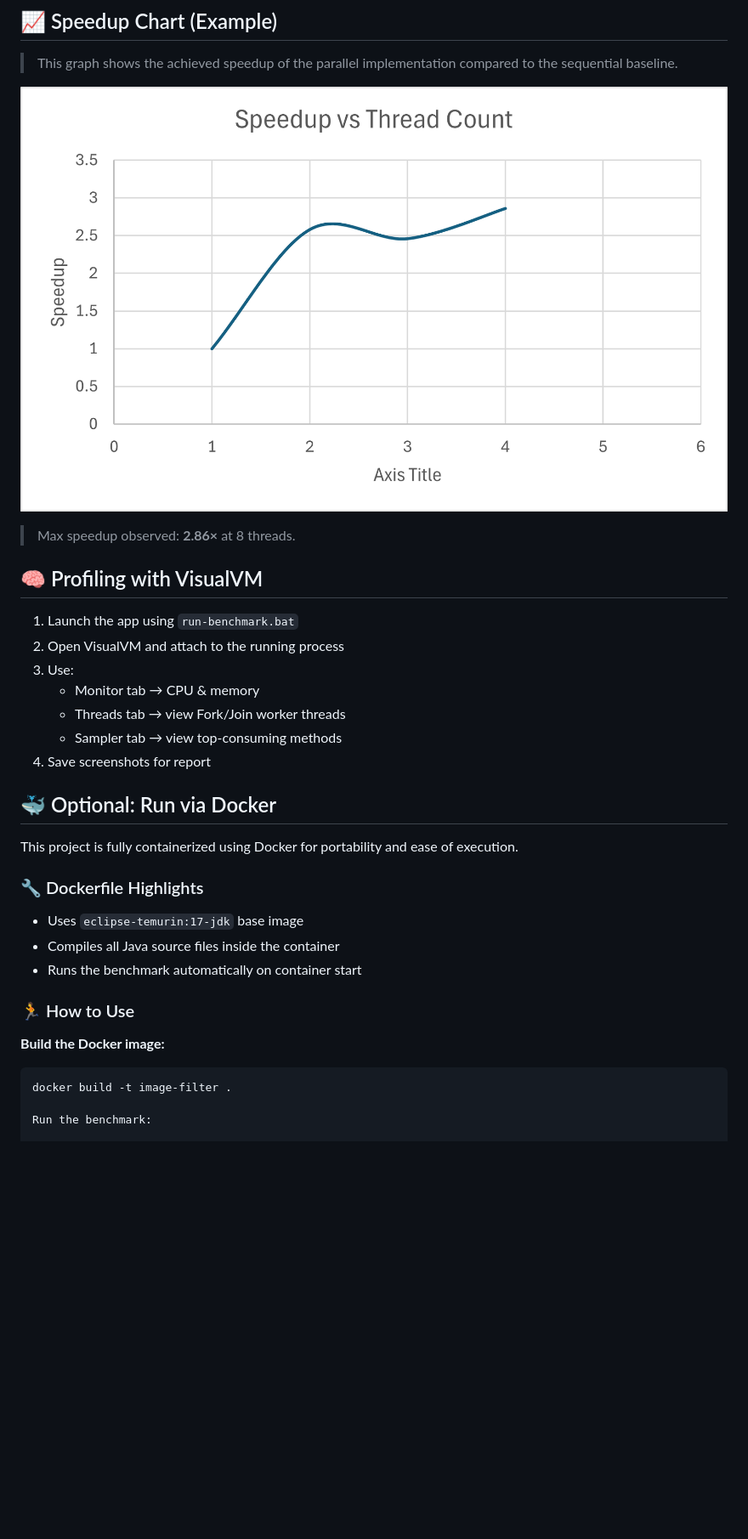
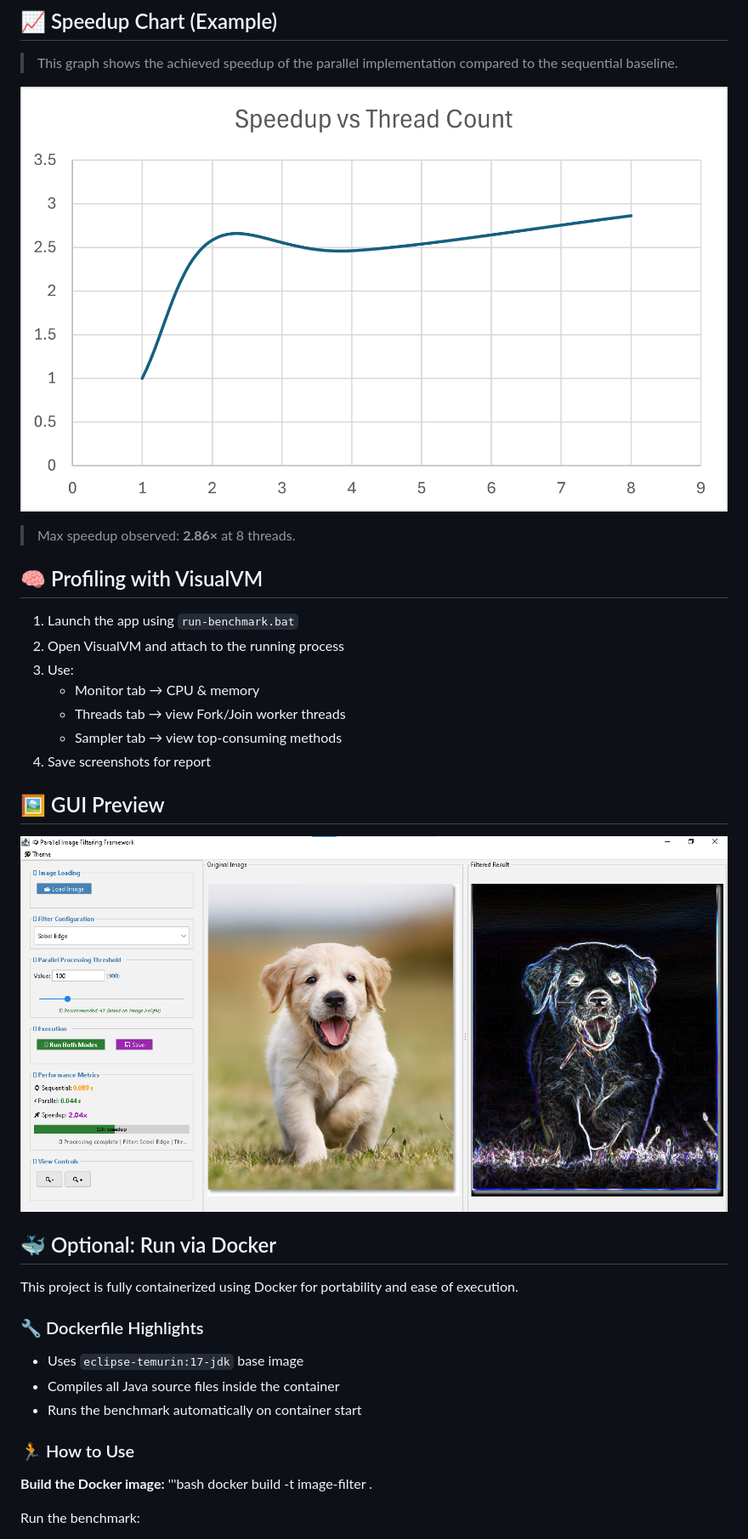
Before and after one commit to rasha-hmd/parallel-image-filtering, a Markdown page: README.md, the part around the change. Shown at 85% size. Drawn GitHub-style; pictures changed too: images/speedup-chart.png; blank space fills up the shorter version.

Commit message:
Update README and replace speedup chart

````diff
--- a/README.md
+++ b/README.md
@@ -81,6 +81,10 @@ Double-click: `test.bat`
    - Sampler tab → view top-consuming methods
 4. Save screenshots for report
 
+## 🖼️ GUI Preview
+
+![GUI Screenshot](images/gui-screenshot.png)
+
 ## 🐳 Optional: Run via Docker
 This project is fully containerized using Docker for portability and ease of execution.
 
@@ -92,7 +96,7 @@ This project is fully containerized using Docker for portability and ease of exe
 ### 🏃 How to Use
 
 **Build the Docker image:**
-```bash
+'''bash
 docker build -t image-filter .
 
 Run the benchmark:
````
